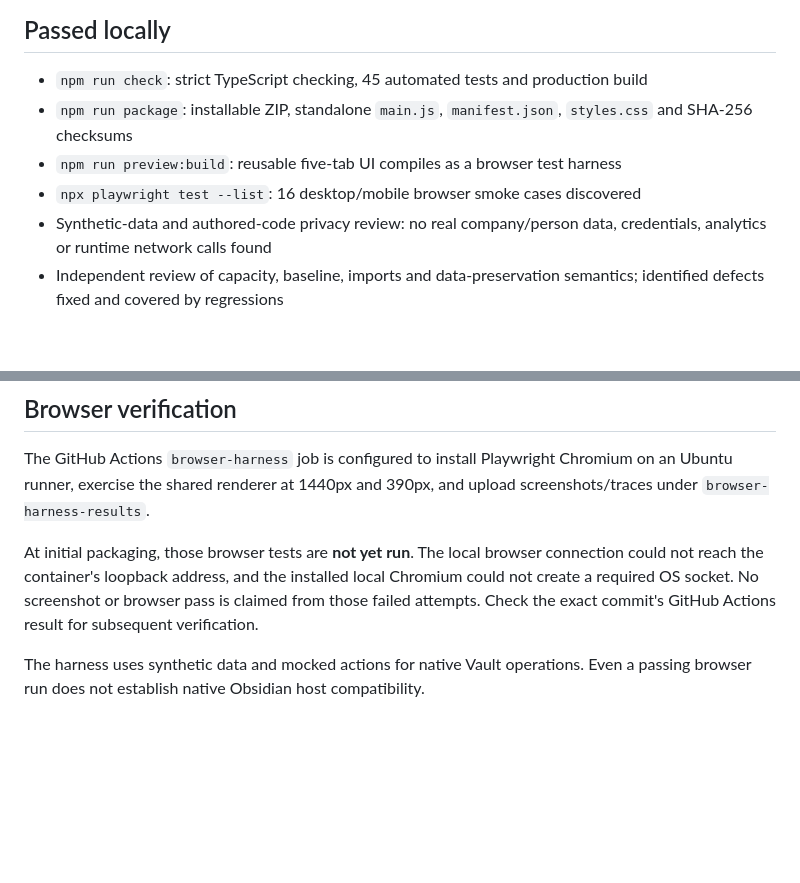
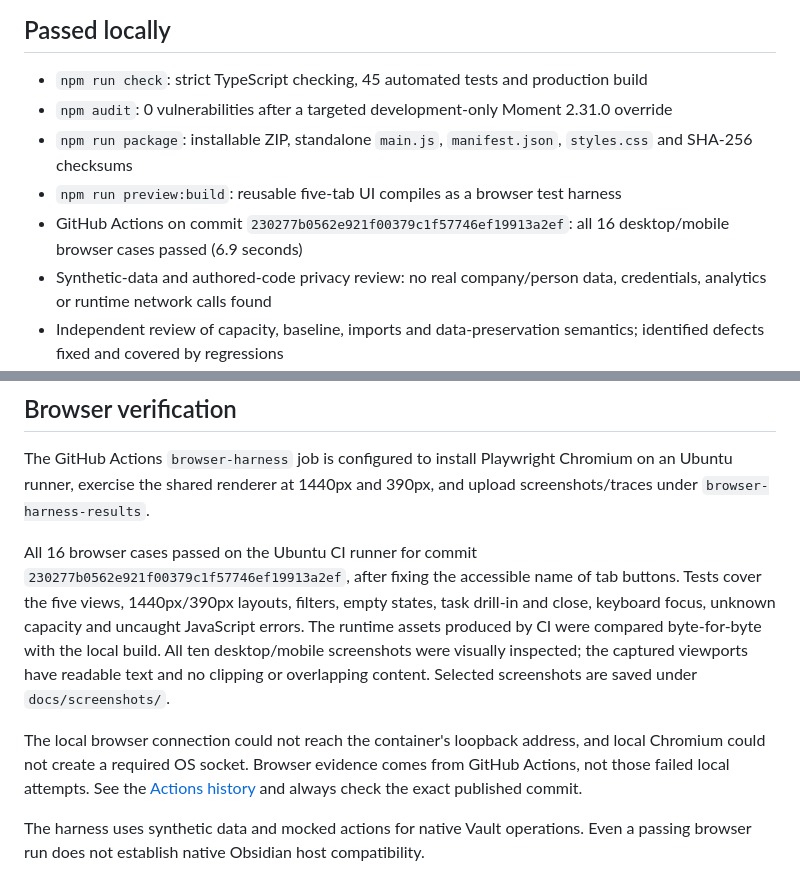
Before and after one commit to LiuYi217/obsidian-engineering-workbench, a Markdown page: docs/verification.md, 2 parts joined by grey strips. Rendered like a GitHub page; blank space fills up the shorter version.

Commit message:
chore: patch development dependency and document verified UI

```diff
--- a/docs/verification.md
+++ b/docs/verification.md
@@ -5,9 +5,10 @@ Checked on 2026-10-01 in a Linux build container, Node.js 24.19.0.
 ## Passed locally
 
 - `npm run check`: strict TypeScript checking, 45 automated tests and production build
+- `npm audit`: 0 vulnerabilities after a targeted development-only Moment 2.31.0 override
 - `npm run package`: installable ZIP, standalone `main.js`, `manifest.json`, `styles.css` and SHA-256 checksums
 - `npm run preview:build`: reusable five-tab UI compiles as a browser test harness
-- `npx playwright test --list`: 16 desktop/mobile browser smoke cases discovered
+- GitHub Actions on commit `230277b0562e921f00379c1f57746ef19913a2ef`: all 16 desktop/mobile browser cases passed (6.9 seconds)
 - Synthetic-data and authored-code privacy review: no real company/person data, credentials, analytics or runtime network calls found
 - Independent review of capacity, baseline, imports and data-preservation semantics; identified defects fixed and covered by regressions
 
@@ -19,7 +20,9 @@ Seven tests bundle the actual plugin/store code against a minimal **mock** Obsid
 
 The GitHub Actions `browser-harness` job is configured to install Playwright Chromium on an Ubuntu runner, exercise the shared renderer at 1440px and 390px, and upload screenshots/traces under `browser-harness-results`.
 
-At initial packaging, those browser tests are **not yet run**. The local browser connection could not reach the container's loopback address, and the installed local Chromium could not create a required OS socket. No screenshot or browser pass is claimed from those failed attempts. Check the exact commit's GitHub Actions result for subsequent verification.
+All 16 browser cases passed on the Ubuntu CI runner for commit `230277b0562e921f00379c1f57746ef19913a2ef`, after fixing the accessible name of tab buttons. Tests cover the five views, 1440px/390px layouts, filters, empty states, task drill-in and close, keyboard focus, unknown capacity and uncaught JavaScript errors. The runtime assets produced by CI were compared byte-for-byte with the local build. All ten desktop/mobile screenshots were visually inspected; the captured viewports have readable text and no clipping or overlapping content. Selected screenshots are saved under `docs/screenshots/`.
+
+The local browser connection could not reach the container's loopback address, and local Chromium could not create a required OS socket. Browser evidence comes from GitHub Actions, not those failed local attempts. See the [Actions history](https://github.com/LiuYi217/obsidian-engineering-workbench/actions) and always check the exact published commit.
 
 The harness uses synthetic data and mocked actions for native Vault operations. Even a passing browser run does not establish native Obsidian host compatibility.
 
```
Also changed, not shown: README.md (+5 -1 lines), SECURITY.md (+2 -0 lines), docs/screenshots/workbench-home.png (added), docs/screenshots/workbench-mobile.png (added), docs/screenshots/workbench-people.png (added), 2 other files.
